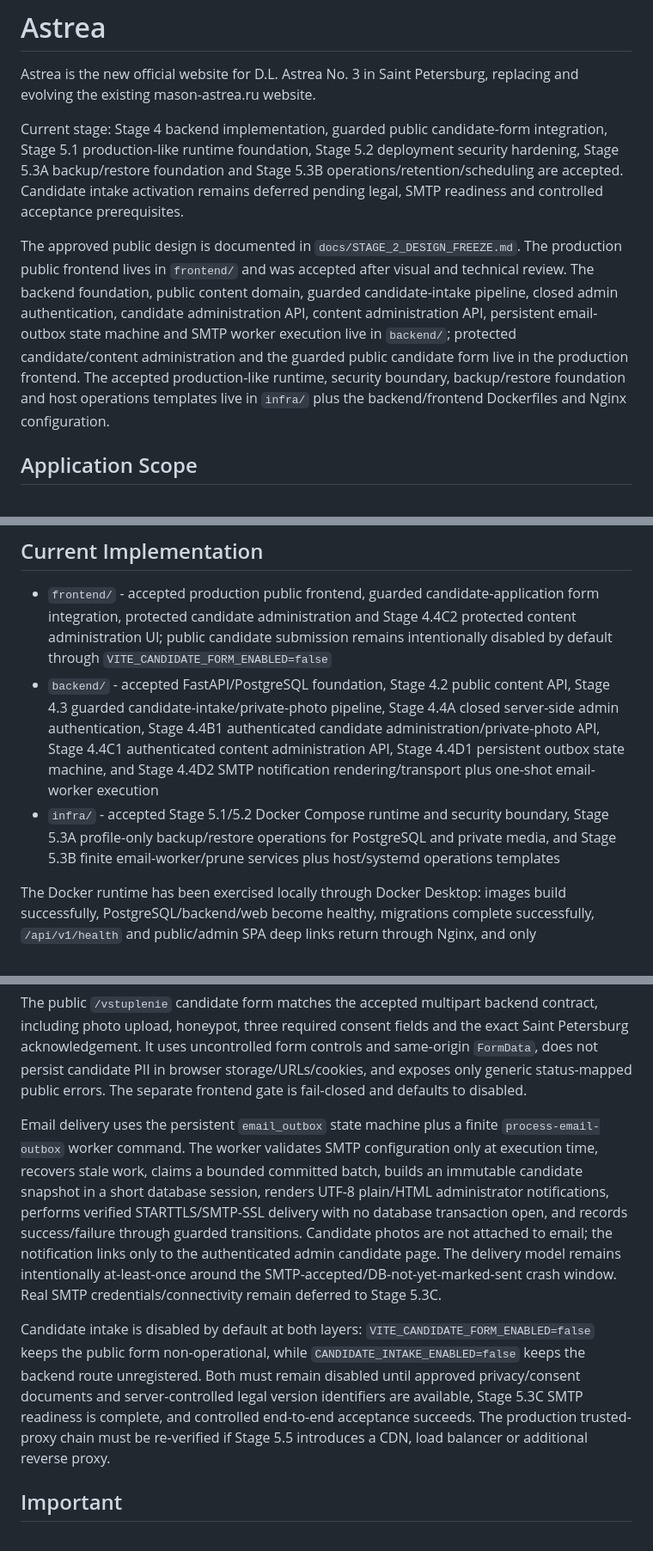
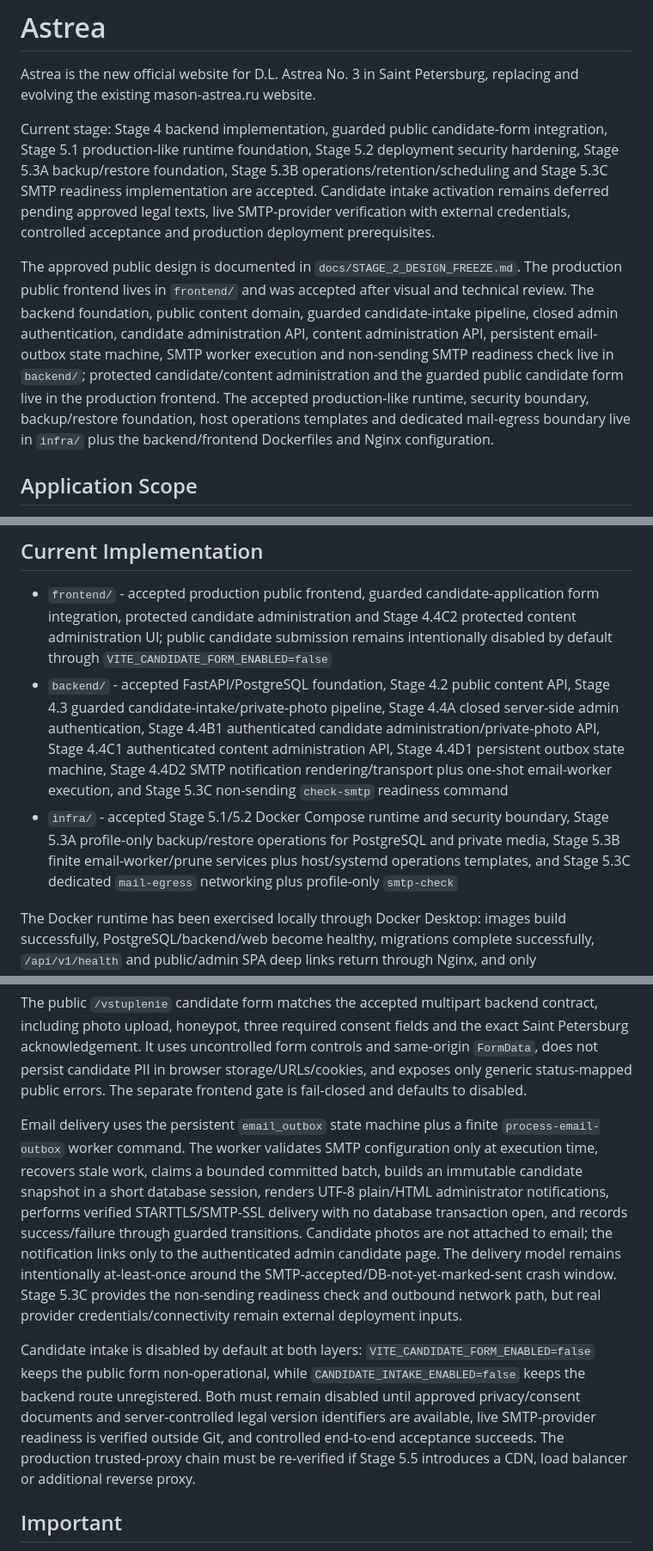
Before and after one commit to stalar78/astree3, a Markdown page: README.md, 3 parts joined by grey strips. Shown at 86% size. Drawn GitHub-style.

Commit message:
docs: record Stage 5.3C SMTP readiness

```diff
--- a/README.md
+++ b/README.md
@@ -2,9 +2,9 @@
 
 Astrea is the new official website for D.L. Astrea No. 3 in Saint Petersburg, replacing and evolving the existing mason-astrea.ru website.
 
-Current stage: Stage 4 backend implementation, guarded public candidate-form integration, Stage 5.1 production-like runtime foundation, Stage 5.2 deployment security hardening, Stage 5.3A backup/restore foundation and Stage 5.3B operations/retention/scheduling are accepted. Candidate intake activation remains deferred pending legal, SMTP readiness and controlled acceptance prerequisites.
+Current stage: Stage 4 backend implementation, guarded public candidate-form integration, Stage 5.1 production-like runtime foundation, Stage 5.2 deployment security hardening, Stage 5.3A backup/restore foundation, Stage 5.3B operations/retention/scheduling and Stage 5.3C SMTP readiness implementation are accepted. Candidate intake activation remains deferred pending approved legal texts, live SMTP-provider verification with external credentials, controlled acceptance and production deployment prerequisites.
 
-The approved public design is documented in `docs/STAGE_2_DESIGN_FREEZE.md`. The production public frontend lives in `frontend/` and was accepted after visual and technical review. The backend foundation, public content domain, guarded candidate-intake pipeline, closed admin authentication, candidate administration API, content administration API, persistent email-outbox state machine and SMTP worker execution live in `backend/`; protected candidate/content administration and the guarded public candidate form live in the production frontend. The accepted production-like runtime, security boundary, backup/restore foundation and host operations templates live in `infra/` plus the backend/frontend Dockerfiles and Nginx configuration.
+The approved public design is documented in `docs/STAGE_2_DESIGN_FREEZE.md`. The production public frontend lives in `frontend/` and was accepted after visual and technical review. The backend foundation, public content domain, guarded candidate-intake pipeline, closed admin authentication, candidate administration API, content administration API, persistent email-outbox state machine, SMTP worker execution and non-sending SMTP readiness check live in `backend/`; protected candidate/content administration and the guarded public candidate form live in the production frontend. The accepted production-like runtime, security boundary, backup/restore foundation, host operations templates and dedicated mail-egress boundary live in `infra/` plus the backend/frontend Dockerfiles and Nginx configuration.
 
 ## Application Scope
 
@@ -42,8 +42,8 @@ Infrastructure: Linux VPS + Docker Compose + Nginx + SSL
 ## Current Implementation
 
 - `frontend/` - accepted production public frontend, guarded candidate-application form integration, protected candidate administration and Stage 4.4C2 protected content administration UI; public candidate submission remains intentionally disabled by default through `VITE_CANDIDATE_FORM_ENABLED=false`
-- `backend/` - accepted FastAPI/PostgreSQL foundation, Stage 4.2 public content API, Stage 4.3 guarded candidate-intake/private-photo pipeline, Stage 4.4A closed server-side admin authentication, Stage 4.4B1 authenticated candidate administration/private-photo API, Stage 4.4C1 authenticated content administration API, Stage 4.4D1 persistent outbox state machine, and Stage 4.4D2 SMTP notification rendering/transport plus one-shot email-worker execution
-- `infra/` - accepted Stage 5.1/5.2 Docker Compose runtime and security boundary, Stage 5.3A profile-only backup/restore operations for PostgreSQL and private media, and Stage 5.3B finite email-worker/prune services plus host/systemd operations templates
+- `backend/` - accepted FastAPI/PostgreSQL foundation, Stage 4.2 public content API, Stage 4.3 guarded candidate-intake/private-photo pipeline, Stage 4.4A closed server-side admin authentication, Stage 4.4B1 authenticated candidate administration/private-photo API, Stage 4.4C1 authenticated content administration API, Stage 4.4D1 persistent outbox state machine, Stage 4.4D2 SMTP notification rendering/transport plus one-shot email-worker execution, and Stage 5.3C non-sending `check-smtp` readiness command
+- `infra/` - accepted Stage 5.1/5.2 Docker Compose runtime and security boundary, Stage 5.3A profile-only backup/restore operations for PostgreSQL and private media, Stage 5.3B finite email-worker/prune services plus host/systemd operations templates, and Stage 5.3C dedicated `mail-egress` networking plus profile-only `smtp-check`
 
 The Docker runtime has been exercised locally through Docker Desktop: images build successfully, PostgreSQL/backend/web become healthy, migrations complete successfully, `/api/v1/health` and public/admin SPA deep links return through Nginx, and only `127.0.0.1:8080` is published to the host. The backend runs as uid `10001` with a read-only root filesystem, dropped capabilities and no-new-privileges while retaining write access only to bounded tmpfs paths and the private-media volume.
 
@@ -61,9 +63,9 @@ Content administration is available through authenticated `/api/v1/admin/content
 
 The public `/vstuplenie` candidate form matches the accepted multipart backend contract, including photo upload, honeypot, three required consent fields and the exact Saint Petersburg acknowledgement. It uses uncontrolled form controls and same-origin `FormData`, does not persist candidate PII in browser storage/URLs/cookies, and exposes only generic status-mapped public errors. The separate frontend gate is fail-closed and defaults to disabled.
 
-Email delivery uses the persistent `email_outbox` state machine plus a finite `process-email-outbox` worker command. The worker validates SMTP configuration only at execution time, recovers stale work, claims a bounded committed batch, builds an immutable candidate snapshot in a short database session, renders UTF-8 plain/HTML administrator notifications, performs verified STARTTLS/SMTP-SSL delivery with no database transaction open, and records success/failure through guarded transitions. Candidate photos are not attached to email; the notification links only to the authenticated admin candidate page. The delivery model remains intentionally at-least-once around the SMTP-accepted/DB-not-yet-marked-sent crash window. Real SMTP credentials/connectivity remain deferred to Stage 5.3C.
+Email delivery uses the persistent `email_outbox` state machine plus a finite `process-email-outbox` worker command. The worker validates SMTP configuration only at execution time, recovers stale work, claims a bounded committed batch, builds an immutable candidate snapshot in a short database session, renders UTF-8 plain/HTML administrator notifications, performs verified STARTTLS/SMTP-SSL delivery with no database transaction open, and records success/failure through guarded transitions. Candidate photos are not attached to email; the notification links only to the authenticated admin candidate page. The delivery model remains intentionally at-least-once around the SMTP-accepted/DB-not-yet-marked-sent crash window. Stage 5.3C provides the non-sending readiness check and outbound network path, but real provider credentials/connectivity remain external deployment inputs.
 
-Candidate intake is disabled by default at both layers: `VITE_CANDIDATE_FORM_ENABLED=false` keeps the public form non-operational, while `CANDIDATE_INTAKE_ENABLED=false` keeps the backend route unregistered. Both must remain disabled until approved privacy/consent documents and server-controlled legal version identifiers are available, Stage 5.3C SMTP readiness is complete, and controlled end-to-end acceptance succeeds. The production trusted-proxy chain must be re-verified if Stage 5.5 introduces a CDN, load balancer or additional reverse proxy.
+Candidate intake is disabled by default at both layers: `VITE_CANDIDATE_FORM_ENABLED=false` keeps the public form non-operational, while `CANDIDATE_INTAKE_ENABLED=false` keeps the backend route unregistered. Both must remain disabled until approved privacy/consent documents and server-controlled legal version identifiers are available, live SMTP-provider readiness is verified outside Git, and controlled end-to-end acceptance succeeds. The production trusted-proxy chain must be re-verified if Stage 5.5 introduces a CDN, load balancer or additional reverse proxy.
 
 ## Important
 
```
Also changed, not shown: other parts of README.md (+2 -0 lines).
